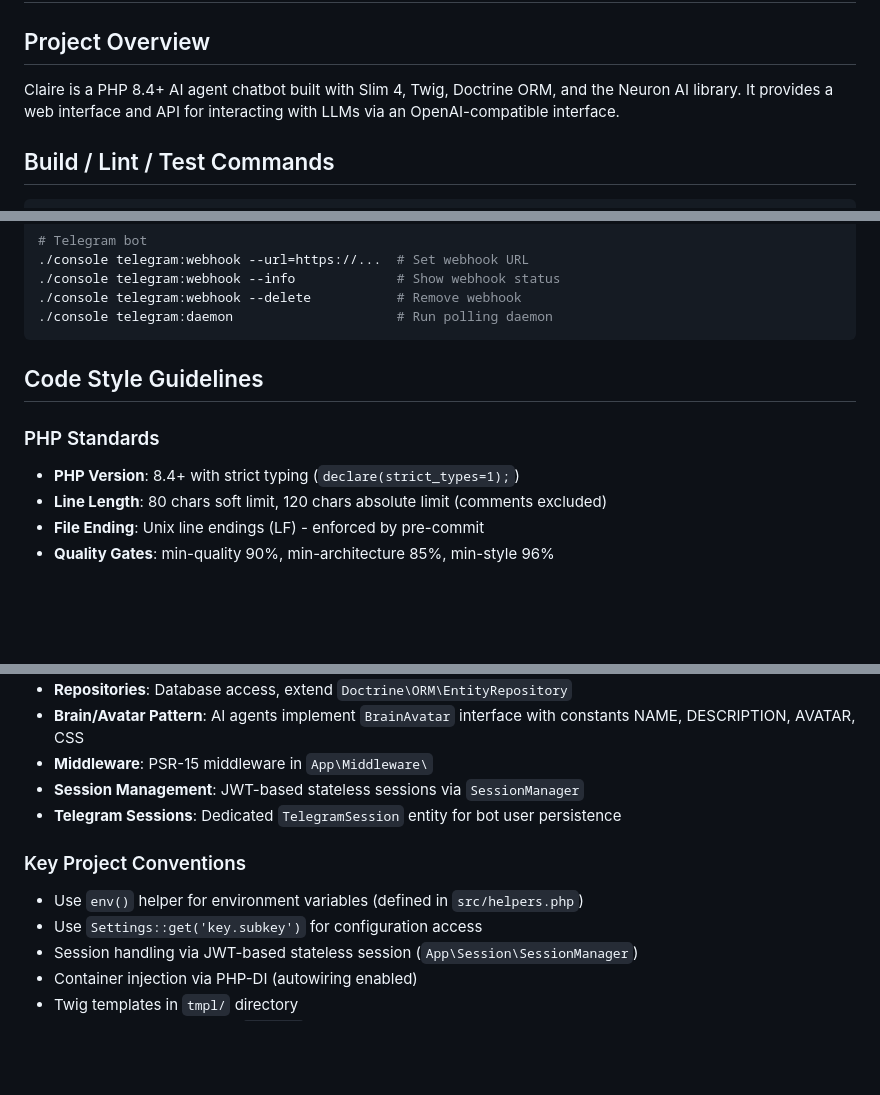
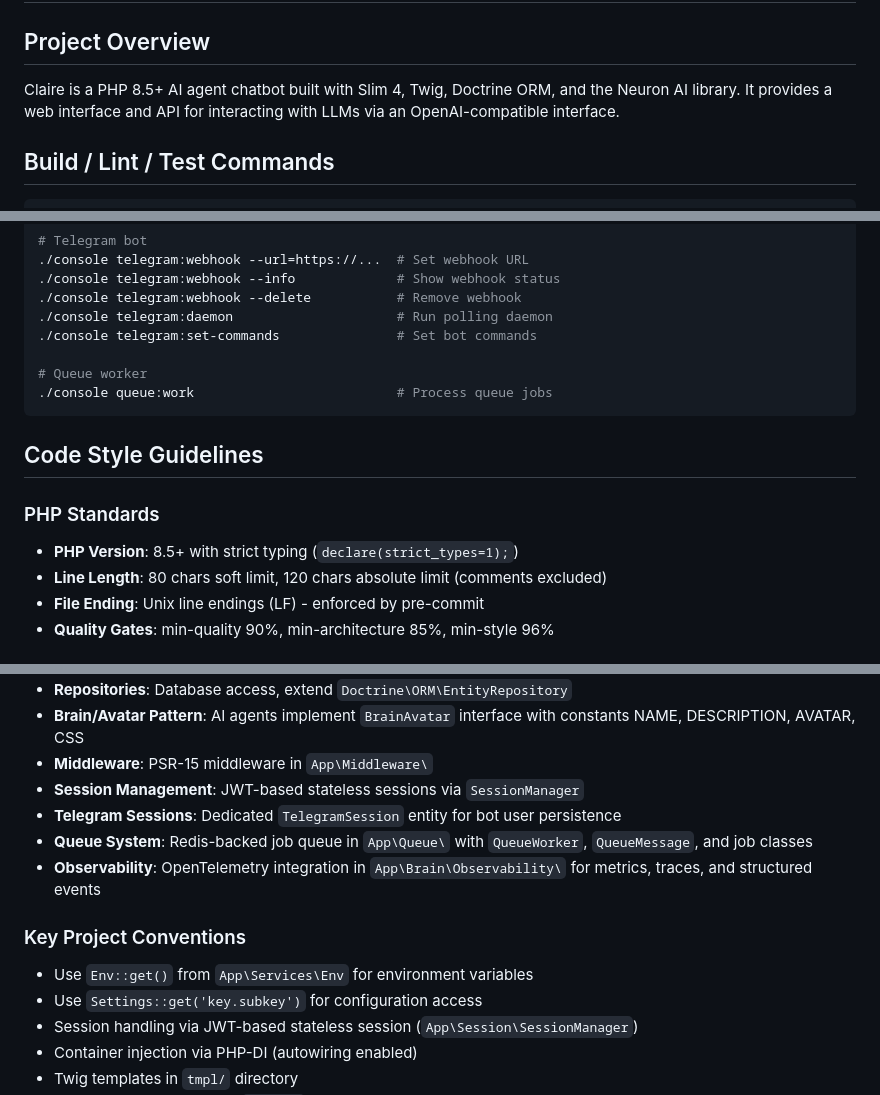
Before and after one commit to semhoun/claire-chatbot, a Markdown page: AGENTS.md, 3 parts joined by grey strips. Drawn GitHub-style; blank space fills up the shorter version.

````diff
--- a/AGENTS.md
+++ b/AGENTS.md
@@ -2,7 +2,7 @@
 
 ## Project Overview
 
-Claire is a PHP 8.4+ AI agent chatbot built with Slim 4, Twig, Doctrine ORM, and the Neuron AI library. It provides a web interface and API for interacting with LLMs via an OpenAI-compatible interface.
+Claire is a PHP 8.5+ AI agent chatbot built with Slim 4, Twig, Doctrine ORM, and the Neuron AI library. It provides a web interface and API for interacting with LLMs via an OpenAI-compatible interface.
 
 ## Build / Lint / Test Commands
 
@@ -42,12 +42,16 @@ vendor/bin/phpunit --filter testGetReturnsValueForValidKey  # Run single test me
 ./console telegram:webhook --info             # Show webhook status
 ./console telegram:webhook --delete           # Remove webhook
 ./console telegram:daemon                     # Run polling daemon
+./console telegram:set-commands               # Set bot commands
+
+# Queue worker
+./console queue:work                          # Process queue jobs
 ```
 
 ## Code Style Guidelines
 
 ### PHP Standards
-- **PHP Version**: 8.4+ with strict typing (`declare(strict_types=1);`)
+- **PHP Version**: 8.5+ with strict typing (`declare(strict_types=1);`)
 - **Line Length**: 80 chars soft limit, 120 chars absolute limit (comments excluded)
 - **File Ending**: Unix line endings (LF) - enforced by pre-commit
 - **Quality Gates**: min-quality 90%, min-architecture 85%, min-style 96%
@@ -112,9 +116,11 @@ use App\Entity\ChatHistory;
 - **Middleware**: PSR-15 middleware in `App\Middleware\`
 - **Session Management**: JWT-based stateless sessions via `SessionManager`
 - **Telegram Sessions**: Dedicated `TelegramSession` entity for bot user persistence
+- **Queue System**: Redis-backed job queue in `App\Queue\` with `QueueWorker`, `QueueMessage`, and job classes
+- **Observability**: OpenTelemetry integration in `App\Brain\Observability\` for metrics, traces, and structured events
 
 ### Key Project Conventions
-- Use `env()` helper for environment variables (defined in `src/helpers.php`)
+- Use `Env::get()` from `App\Services\Env` for environment variables
 - Use `Settings::get('key.subkey')` for configuration access
 - Session handling via JWT-based stateless session (`App\Session\SessionManager`)
 - Container injection via PHP-DI (autowiring enabled)
````
